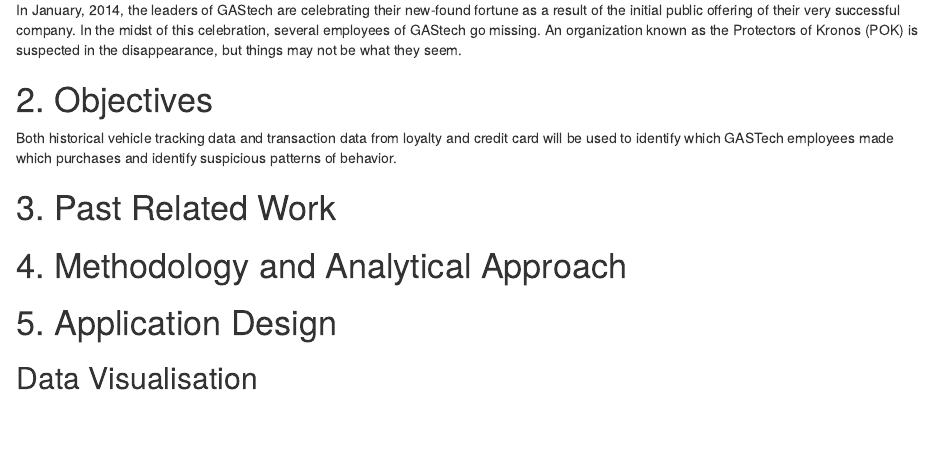
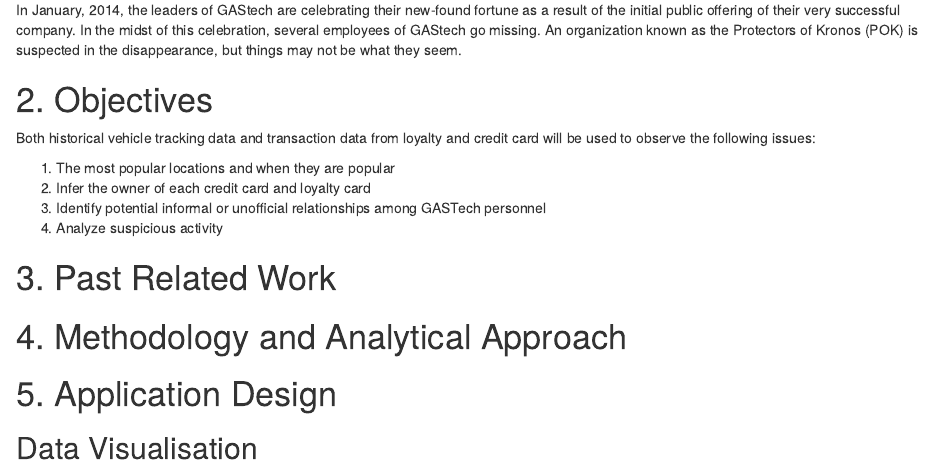
Before and after one commit to jovinkahartanto/Visual-Analytics---Group-Project, an R Markdown document (_posts/2021-06-07-project-proposal/project-proposal.Rmd): the page in a window 1100 px wide, from 260 px down. Rendered offline with R 4.5, knitr and Pandoc, with nearby package versions; drawn as R Markdown's standard HTML page in place of the format the file asks for.

Commit message:
commit problems

```diff
--- a/_posts/2021-06-07-project-proposal/project-proposal.Rmd
+++ b/_posts/2021-06-07-project-proposal/project-proposal.Rmd
@@ -23,9 +23,16 @@
 In January, 2014, the leaders of GAStech are celebrating their new-found fortune as a result of the initial public offering of their very successful company. In the midst of this celebration, several employees of GAStech go missing. An organization known as the Protectors of Kronos (POK) is suspected in the disappearance, but things may not be what they seem.
 
 # 2. Objectives
-Both historical vehicle tracking data and transaction data from loyalty and credit card will be used to identify which GASTech employees made which purchases and identify suspicious patterns of behavior.
+Both historical vehicle tracking data and transaction data from loyalty and credit card will be used to observe the following issues:
+
+1. The most popular locations and when they are popular
+2. Infer the owner of each credit card and loyalty card
+3. Identify potential informal or unofficial relationships among GASTech personnel
+4. Analyze suspicious activity
+
 
 # 3. Past Related Work
+
 
 # 4. Methodology and Analytical Approach
 
```
Also changed, not shown: _posts/2021-06-07-project-proposal/project-proposal.html, 3 other files.
